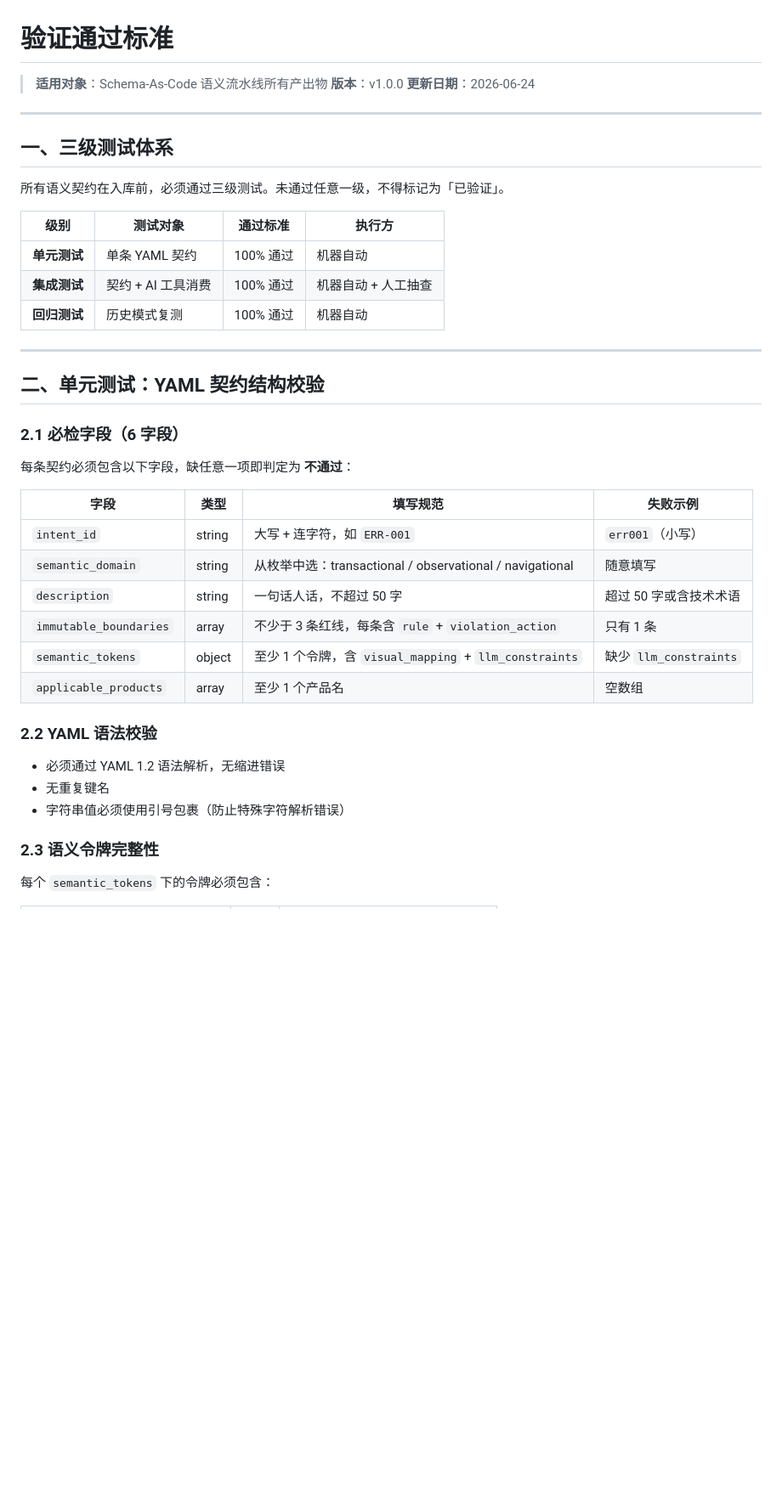
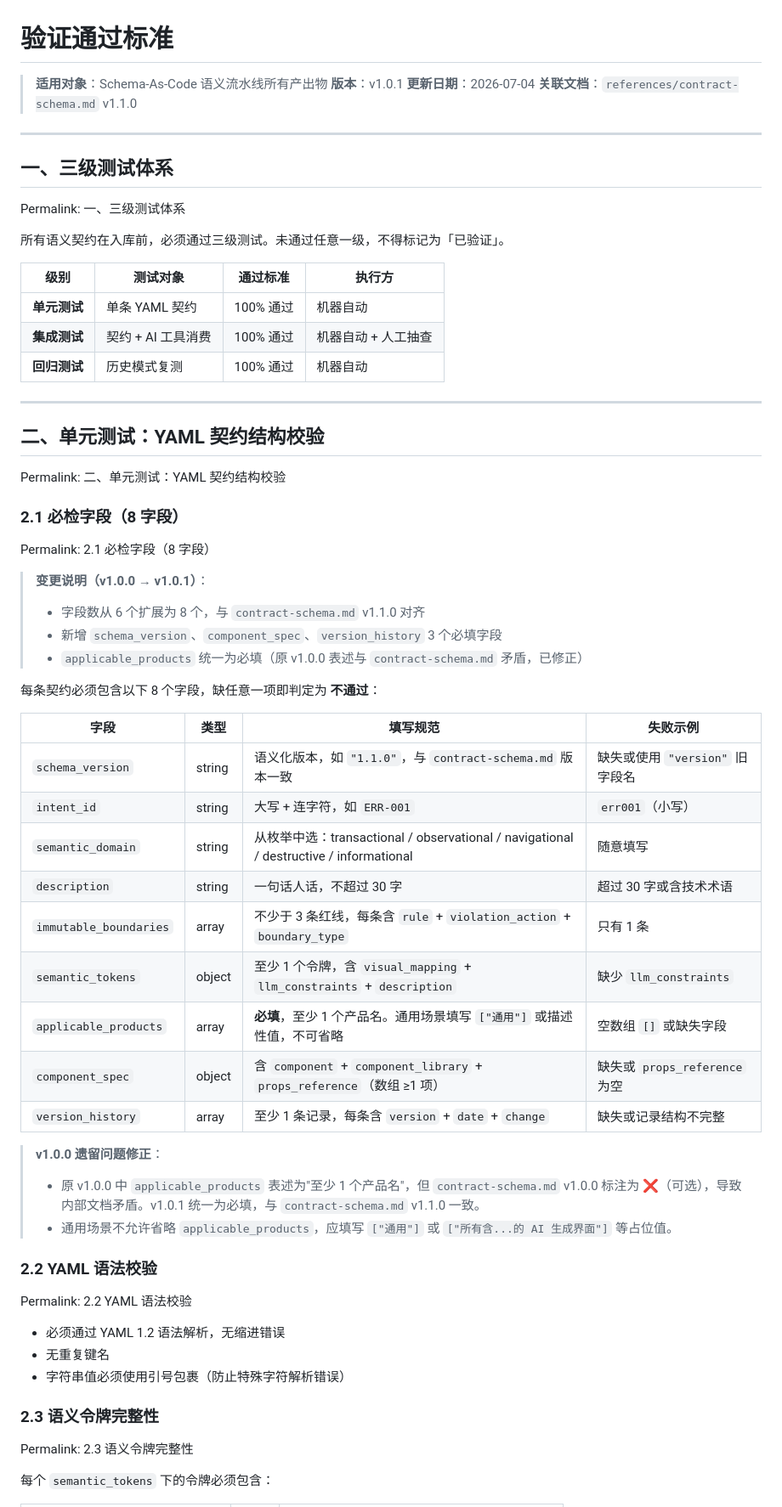
Before and after one commit to 2436041978-ops/semantic-pipeline, a Markdown page: references/validation-standard.md, the part around one of its changes. Shown at 85% size. Drawn GitHub-style; blank space fills up the shorter version.

```diff
--- a/references/validation-standard.md
+++ b/references/validation-standard.md
@@ -1,39 +1,60 @@
 # 验证通过标准
 
 > **适用对象**：Schema-As-Code 语义流水线所有产出物
-> **版本**：v1.0.0
-> **更新日期**：2026-06-24
+> **版本**：v1.0.1
+> **更新日期**：2026-07-04
+> **关联文档**：`references/contract-schema.md` v1.1.0
 
----
+* * *
 
 ## 一、三级测试体系
 
+Permalink: 一、三级测试体系
+
 所有语义契约在入库前，必须通过三级测试。未通过任意一级，不得标记为「已验证」。
 
-| 级别 | 测试对象 | 通过标准 | 执行方 |
-|------|---------|---------|--------|
-| **单元测试** | 单条 YAML 契约 | 100% 通过 | 机器自动 |
-| **集成测试** | 契约 + AI 工具消费 | 100% 通过 | 机器自动 + 人工抽查 |
-| **回归测试** | 历史模式复测 | 100% 通过 | 机器自动 |
+| 级别| 测试对象| 通过标准| 执行方|
+| ---| ---| ---| ---|
+| **单元测试**| 单条 YAML 契约| 100% 通过| 机器自动|
+| **集成测试**| 契约 + AI 工具消费| 100% 通过| 机器自动 + 人工抽查|
+| **回归测试**| 历史模式复测| 100% 通过| 机器自动|
 
----
+* * *
 
 ## 二、单元测试：YAML 契约结构校验
 
-### 2.1 必检字段（6 字段）
+Permalink: 二、单元测试：YAML 契约结构校验
 
-每条契约必须包含以下字段，缺任意一项即判定为 **不通过**：
+### 2.1 必检字段（8 字段）
 
-| 字段 | 类型 | 填写规范 | 失败示例 |
-|------|------|---------|---------|
-| `intent_id` | string | 大写 + 连字符，如 `ERR-001` | `err001`（小写） |
-| `semantic_domain` | string | 从枚举中选：transactional / observational / navigational | 随意填写 |
-| `description` | string | 一句话人话，不超过 50 字 | 超过 50 字或含技术术语 |
-| `immutable_boundaries` | array | 不少于 3 条红线，每条含 `rule` + `violation_action` | 只有 1 条 |
-| `semantic_tokens` | object | 至少 1 个令牌，含 `visual_mapping` + `llm_constraints` | 缺少 `llm_constraints` |
-| `applicable_products` | array | 至少 1 个产品名 | 空数组 |
+Permalink: 2.1 必检字段（8 字段）
+
+> **变更说明（v1.0.0 → v1.0.1）**：
+> - 字段数从 6 个扩展为 8 个，与 `contract-schema.md` v1.1.0 对齐
+> - 新增 `schema_version`、`component_spec`、`version_history` 3 个必填字段
+> - `applicable_products` 统一为必填（原 v1.0.0 表述与 `contract-schema.md` 矛盾，已修正）
+
+每条契约必须包含以下 8 个字段，缺任意一项即判定为 **不通过**：
+
+| 字段| 类型| 填写规范| 失败示例|
+| ---| ---| ---| ---|
+| `schema_version`| string| 语义化版本，如 `"1.1.0"`，与 `contract-schema.md` 版本一致| 缺失或使用 `"version"` 旧字段名 |
+| `intent_id`| string| 大写 + 连字符，如 `ERR-001`| `err001`（小写）|
+| `semantic_domain`| string| 从枚举中选：transactional / observational / navigational / destructive / informational| 随意填写 |
+| `description`| string| 一句话人话，不超过 30 字| 超过 30 字或含技术术语 |
+| `immutable_boundaries`| array| 不少于 3 条红线，每条含 `rule` + `violation_action` + `boundary_type`| 只有 1 条 |
+| `semantic_tokens`| object| 至少 1 个令牌，含 `visual_mapping` + `llm_constraints` + `description`| 缺少 `llm_constraints` |
+| `applicable_products`| array| **必填**，至少 1 个产品名。通用场景填写 `["通用"]` 或描述性值，不可省略| 空数组 `[]` 或缺失字段 |
+| `component_spec`| object| 含 `component` + `component_library` + `props_reference`（数组 ≥1 项）| 缺失或 `props_reference` 为空 |
+| `version_history`| array| 至少 1 条记录，每条含 `version` + `date` + `change`| 缺失或记录结构不完整 |
+
+> **v1.0.0 遗留问题修正**：
+> - 原 v1.0.0 中 `applicable_products` 表述为"至少 1 个产品名"，但 `contract-schema.md` v1.0.0 标注为 ❌（可选），导致内部文档矛盾。v1.0.1 统一为必填，与 `contract-schema.md` v1.1.0 一致。
+> - 通用场景不允许省略 `applicable_products`，应填写 `["通用"]` 或 `["所有含...的 AI 生成界面"]` 等占位值。
 
 ### 2.2 YAML 语法校验
+
+Permalink: 2.2 YAML 语法校验
 
 - 必须通过 YAML 1.2 语法解析，无缩进错误
 - 无重复键名
@@ -41,5 +62,7 @@
 
 ### 2.3 语义令牌完整性
 
+Permalink: 2.3 语义令牌完整性
+
 每个 `semantic_tokens` 下的令牌必须包含：
 
```
Also changed, not shown: other parts of references/validation-standard.md (+130 -64 lines).
